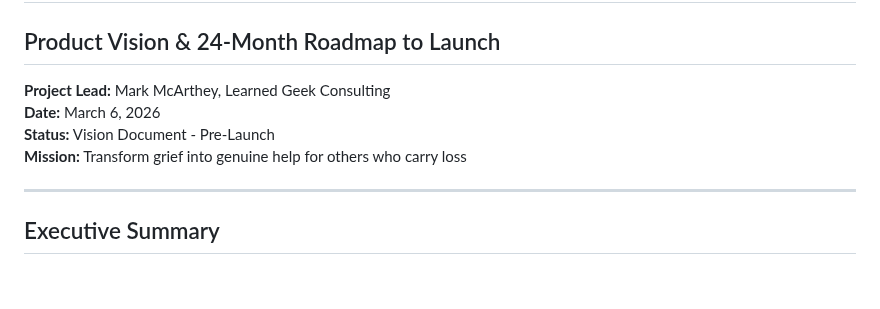
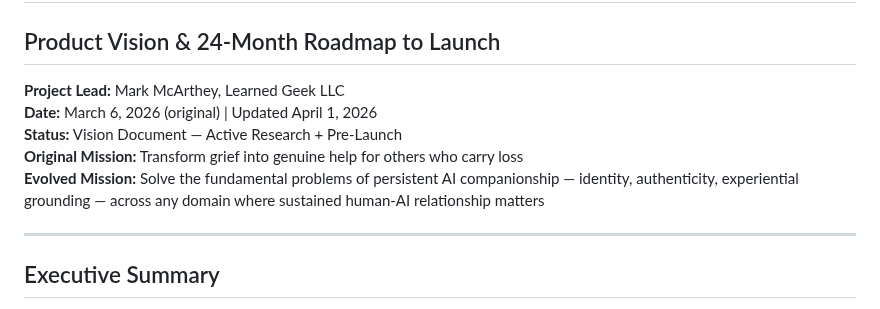
Before and after one commit to LearnedGeek/AmbientNaturalIntelligence, a Markdown page: docs/vision/ANI-PRODUCT-VISION-AND-ROADMAP.md, the part around one of its changes. Rendered like a GitHub page; blank space fills up the shorter version.

```diff
--- a/docs/vision/ANI-PRODUCT-VISION-AND-ROADMAP.md
+++ b/docs/vision/ANI-PRODUCT-VISION-AND-ROADMAP.md
@@ -1,10 +1,11 @@
 # ANI - Ambient Natural Intelligence
 ## Product Vision & 24-Month Roadmap to Launch
 
-**Project Lead:** Mark McArthey, Learned Geek Consulting
-**Date:** March 6, 2026
-**Status:** Vision Document - Pre-Launch
-**Mission:** Transform grief into genuine help for others who carry loss
+**Project Lead:** Mark McArthey, Learned Geek LLC
+**Date:** March 6, 2026 (original) | Updated April 1, 2026
+**Status:** Vision Document — Active Research + Pre-Launch
+**Original Mission:** Transform grief into genuine help for others who carry loss
+**Evolved Mission:** Solve the fundamental problems of persistent AI companionship — identity, authenticity, experiential grounding — across any domain where sustained human-AI relationship matters
 
 ---
 
```
Also changed, not shown: other parts of docs/vision/ANI-PRODUCT-VISION-AND-ROADMAP.md (+59 -0 lines).
